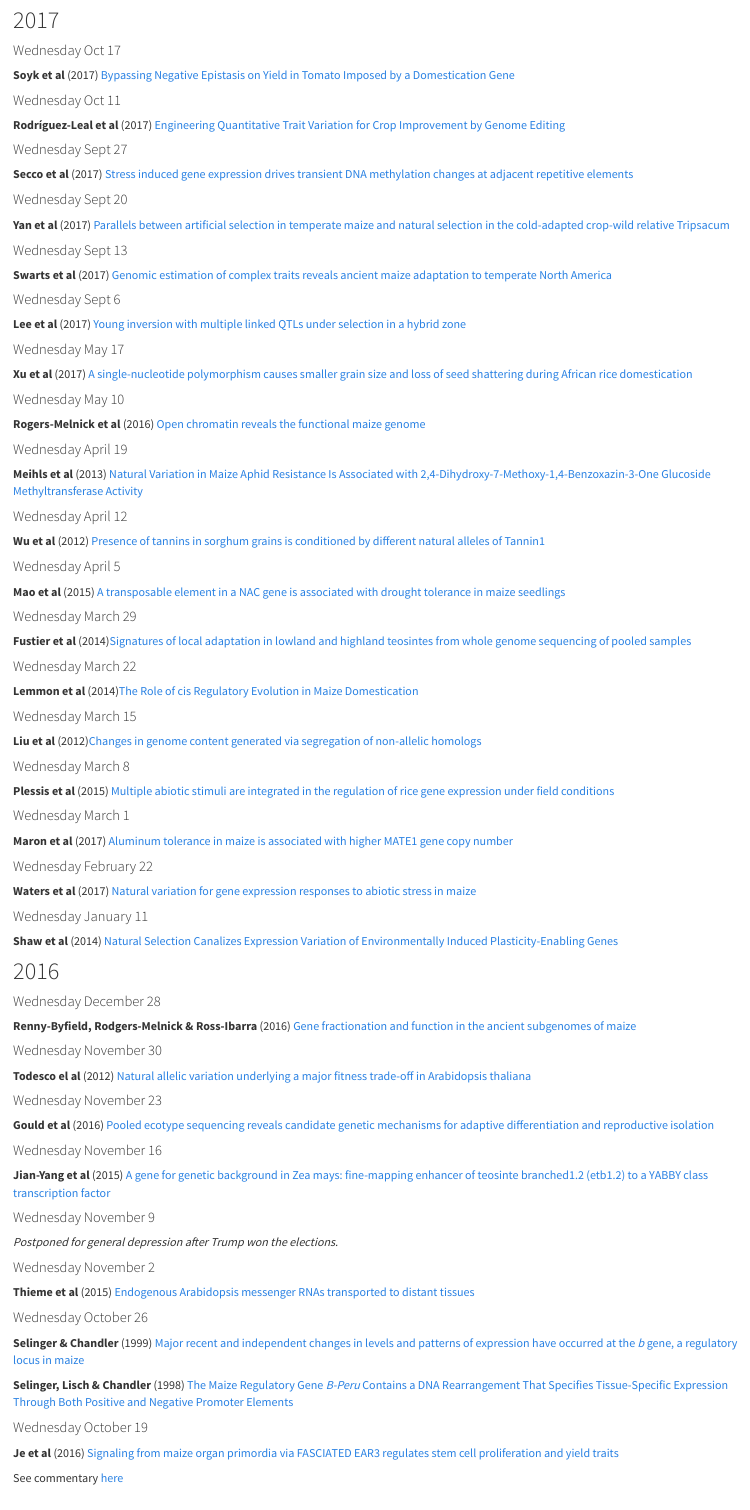
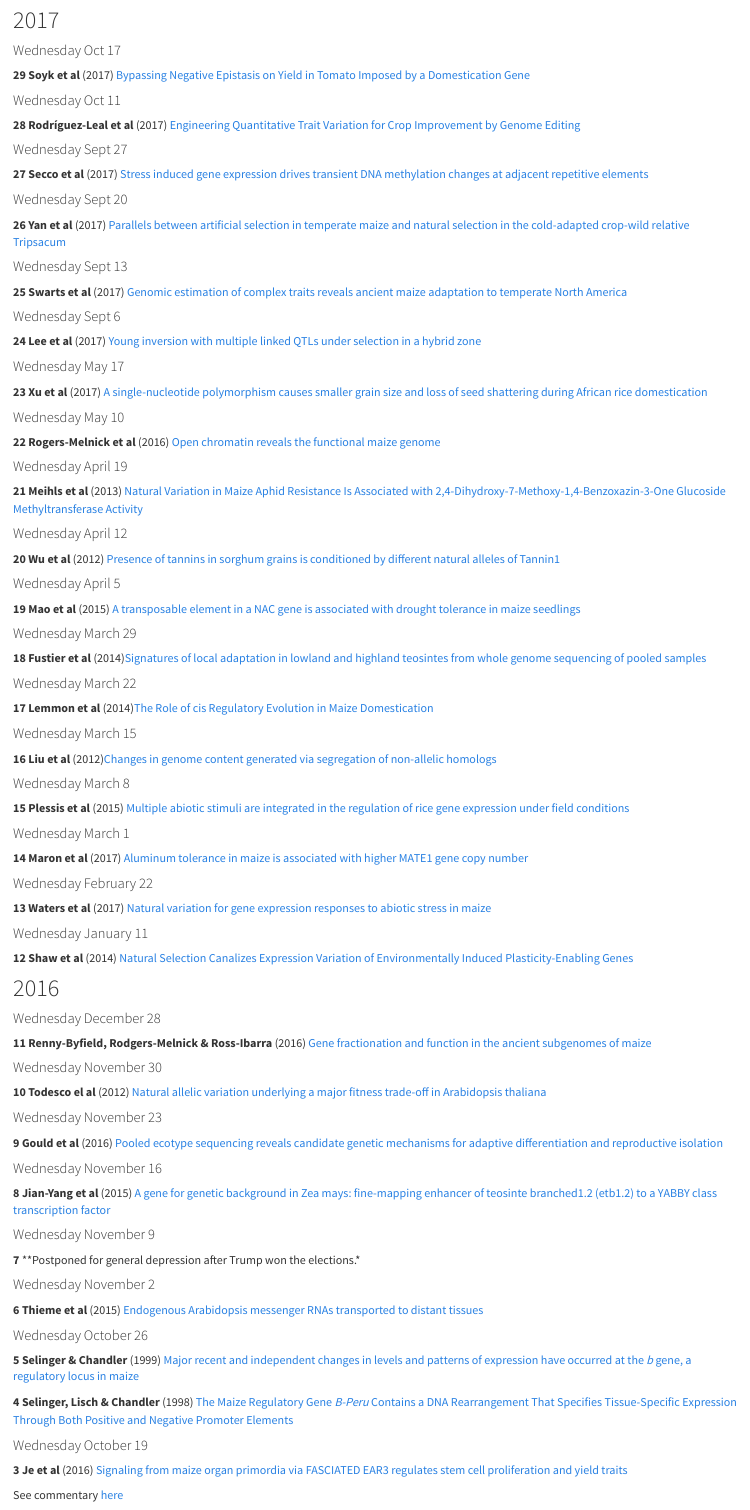
Before and after one commit to rr-lab/rr-lab.github.io, an R Markdown document (esfoyaza.Rmd): the page in a window 1100 px wide, from 280 px down. The pictures show the output file esfoyaza.html that the author committed with the source, opened offline; library style sheets and scripts come from the installed R packages.

Commit message:
esfoyaza paper counts

```diff
--- a/esfoyaza.Rmd
+++ b/esfoyaza.Rmd
@@ -17,114 +17,112 @@ We meet on Wednesdays in the Sala Caracol at 8:30 AM. See the list of papers bel
 
 #### Wednesday Oct 17
 
-**Soyk et al** (2017) [Bypassing Negative Epistasis on Yield in Tomato Imposed by a Domestication Gene](http://www.sciencedirect.com/science/article/pii/S0092867417304865)
+**29** **Soyk et al** (2017) [Bypassing Negative Epistasis on Yield in Tomato Imposed by a Domestication Gene](http://www.sciencedirect.com/science/article/pii/S0092867417304865)
 
 #### Wednesday Oct 11
 
-**Rodríguez-Leal et al** (2017) [Engineering Quantitative Trait Variation for Crop Improvement by Genome Editing](http://www.cell.com/cell/fulltext/S0092-8674(17)30988-1)
+**28** **Rodríguez-Leal et al** (2017) [Engineering Quantitative Trait Variation for Crop Improvement by Genome Editing](http://www.cell.com/cell/fulltext/S0092-8674(17)30988-1)
 
 #### Wednesday Sept 27
 
-**Secco et al** (2017) [Stress induced gene expression drives transient DNA methylation changes at adjacent repetitive elements](https://elifesciences.org/articles/09343)
+**27** **Secco et al** (2017) [Stress induced gene expression drives transient DNA methylation changes at adjacent repetitive elements](https://elifesciences.org/articles/09343)
 
 #### Wednesday Sept 20
 
-**Yan et al** (2017) [Parallels between artificial selection in temperate maize and natural selection in the cold-adapted crop-wild relative Tripsacum](http://www.biorxiv.org/content/early/2017/09/12/187575)
+**26** **Yan et al** (2017) [Parallels between artificial selection in temperate maize and natural selection in the cold-adapted crop-wild relative Tripsacum](http://www.biorxiv.org/content/early/2017/09/12/187575)
 
 #### Wednesday Sept 13
 
-**Swarts et al** (2017) [Genomic estimation of complex traits reveals ancient maize adaptation to temperate North America](http://science.sciencemag.org/content/357/6350/512)
+**25** **Swarts et al** (2017) [Genomic estimation of complex traits reveals ancient maize adaptation to temperate North America](http://science.sciencemag.org/content/357/6350/512)
 
 #### Wednesday Sept 6
 
-**Lee et al** (2017) [Young inversion with multiple linked QTLs under selection in a hybrid zone](https://www.nature.com/articles/s41559-017-0119)
+**24** **Lee et al** (2017) [Young inversion with multiple linked QTLs under selection in a hybrid zone](https://www.nature.com/articles/s41559-017-0119)
 
 #### Wednesday May 17
 
-**Xu et al** (2017) [A single-nucleotide polymorphism causes smaller grain size and loss of seed shattering during African rice domestication](https://www.nature.com/articles/nplants201764)
+**23** **Xu et al** (2017) [A single-nucleotide polymorphism causes smaller grain size and loss of seed shattering during African rice domestication](https://www.nature.com/articles/nplants201764)
 
 #### Wednesday May 10
 
-**Rogers-Melnick et al** (2016) [Open chromatin reveals the functional maize genome](https://www.ncbi.nlm.nih.gov/pubmed/27185945)
-
+**22** **Rogers-Melnick et al** (2016) [Open chromatin reveals the functional maize genome](https://www.ncbi.nlm.nih.gov/pubmed/27185945)
 
 #### Wednesday April 19
 
-**Meihls et al** (2013) [Natural Variation in Maize Aphid Resistance Is Associated with 2,4-Dihydroxy-7-Methoxy-1,4-Benzoxazin-3-One Glucoside Methyltransferase Activity](http://www.plantcell.org/content/early/2013/06/27/tpc.113.112409.abstract)
+**21** **Meihls et al** (2013) [Natural Variation in Maize Aphid Resistance Is Associated with 2,4-Dihydroxy-7-Methoxy-1,4-Benzoxazin-3-One Glucoside Methyltransferase Activity](http://www.plantcell.org/content/early/2013/06/27/tpc.113.112409.abstract)
 
 #### Wednesday April 12
 
-**Wu et al** (2012) [Presence of tannins in sorghum grains is conditioned by different natural alleles of Tannin1](http://www.pnas.org/content/109/26/10281.abstract)
+**20** **Wu et al** (2012) [Presence of tannins in sorghum grains is conditioned by different natural alleles of Tannin1](http://www.pnas.org/content/109/26/10281.abstract)
 
 #### Wednesday April 5
 
-**Mao et al** (2015) [A transposable element in a NAC gene is associated with drought tolerance in maize seedlings](http://www.nature.com/articles/ncomms9326)
+**19** **Mao et al** (2015) [A transposable element in a NAC gene is associated with drought tolerance in maize seedlings](http://www.nature.com/articles/ncomms9326)
 
 #### Wednesday March 29
 
-**Fustier et al** (2014)[Signatures of local adaptation in lowland and highland teosintes from whole genome sequencing of pooled samples](http://onlinelibrary.wiley.com/doi/10.1111/mec.14082/full)
+**18** **Fustier et al** (2014)[Signatures of local adaptation in lowland and highland teosintes from whole genome sequencing of pooled samples](http://onlinelibrary.wiley.com/doi/10.1111/mec.14082/full)
 
 #### Wednesday March 22
 
-**Lemmon et al** (2014)[The Role of cis Regulatory Evolution in Maize Domestication](http://journals.plos.org/plosgenetics/article?id=10.1371/journal.pgen.1004745)
+**17** **Lemmon et al** (2014)[The Role of cis Regulatory Evolution in Maize Domestication](http://journals.plos.org/plosgenetics/article?id=10.1371/journal.pgen.1004745)
 
 #### Wednesday March 15
 
-**Liu et al** (2012)[Changes in genome content generated via segregation of non-allelic homologs](https://t.co/PNISopAxb3)
-
+**16** **Liu et al** (2012)[Changes in genome content generated via segregation of non-allelic homologs](https://t.co/PNISopAxb3)
 
 #### Wednesday March 8
 
-**Plessis et al** (2015) [Multiple abiotic stimuli are integrated in the regulation of rice gene expression under field conditions](https://elifesciences.org/content/4/e08411)
+**15** **Plessis et al** (2015) [Multiple abiotic stimuli are integrated in the regulation of rice gene expression under field conditions](https://elifesciences.org/content/4/e08411)
 
 #### Wednesday March 1
 
-**Maron et al** (2017) [Aluminum tolerance in maize is associated with higher MATE1 gene copy number](http://www.pnas.org/content/110/13/5241)
-
+**14** **Maron et al** (2017) [Aluminum tolerance in maize is associated with higher MATE1 gene copy number](http://www.pnas.org/content/110/13/5241)
 
 #### Wednesday February 22
 
-**Waters et al** (2017) [Natural variation for gene expression responses to abiotic stress in maize](http://onlinelibrary.wiley.com/doi/10.1111/tpj.13414/full)
-
+**13** **Waters et al** (2017) [Natural variation for gene expression responses to abiotic stress in maize](http://onlinelibrary.wiley.com/doi/10.1111/tpj.13414/full)
 
 #### Wednesday January 11
 
-**Shaw et al** (2014) [Natural Selection Canalizes Expression Variation of Environmentally Induced Plasticity-Enabling Genes](http://mbe.oxfordjournals.org/content/31/11/3002)
+**12** **Shaw et al** (2014) [Natural Selection Canalizes Expression Variation of Environmentally Induced Plasticity-Enabling Genes](http://mbe.oxfordjournals.org/content/31/11/3002)
 
 ##2016
 
 #### Wednesday December 28
-**Renny-Byfield, Rodgers-Melnick & Ross-Ibarra** (2016) [Gene fractionation and function in the ancient subgenomes of maize](http://biorxiv.org/content/early/2016/12/19/095547)
+
+**11** **Renny-Byfield, Rodgers-Melnick & Ross-Ibarra** (2016) [Gene fractionation and function in the ancient subgenomes of maize](http://biorxiv.org/content/early/2016/12/19/095547)
 
 #### Wednesday November 30
-**Todesco el al** (2012) [Natural allelic variation underlying a major fitness trade-off in Arabidopsis thaliana](https://www.dropbox.com/s/udyj3axclat89bs/todesco2010.pdf?dl=0)
+
+**10** **Todesco el al** (2012) [Natural allelic variation underlying a major fitness trade-off in Arabidopsis thaliana](https://www.dropbox.com/s/udyj3axclat89bs/todesco2010.pdf?dl=0)
 
 #### Wednesday November 23
 
-**Gould et al** (2016) [Pooled ecotype sequencing reveals candidate genetic mechanisms for adaptive differentiation and reproductive isolation](http://onlinelibrary.wiley.com/doi/10.1111/mec.13881/abstract)
+**9** **Gould et al** (2016) [Pooled ecotype sequencing reveals candidate genetic mechanisms for adaptive differentiation and reproductive isolation](http://onlinelibrary.wiley.com/doi/10.1111/mec.13881/abstract)
 
 #### Wednesday November 16
 
-**Jian-Yang et al** (2015) [A gene for genetic background in Zea mays: fine-mapping enhancer of teosinte branched1.2 (etb1.2) to a YABBY class transcription factor](http://www.genetics.org/content/genetics/early/2016/10/10/genetics.116.194928.full.pdf)
+**8** **Jian-Yang et al** (2015) [A gene for genetic background in Zea mays: fine-mapping enhancer of teosinte branched1.2 (etb1.2) to a YABBY class transcription factor](http://www.genetics.org/content/genetics/early/2016/10/10/genetics.116.194928.full.pdf)
 
 #### Wednesday November 9
 
-*Postponed for general depression after Trump won the elections.*
+**7** **Postponed for general depression after Trump won the elections.*
 
 #### Wednesday November 2
 
-**Thieme et al** (2015) [Endogenous Arabidopsis messenger RNAs
+**6** **Thieme et al** (2015) [Endogenous Arabidopsis messenger RNAs
 transported to distant tissues](http://www.nature.com.sci-hub.bz/articles/nplants201525)
 
 #### Wednesday October 26
 
-**Selinger & Chandler** (1999) [Major recent and independent changes in levels and patterns of expression have occurred at the _b_ gene, a regulatory locus in maize](http://www.pnas.org/content/96/26/15007.full.pdf)
+**5** **Selinger & Chandler** (1999) [Major recent and independent changes in levels and patterns of expression have occurred at the _b_ gene, a regulatory locus in maize](http://www.pnas.org/content/96/26/15007.full.pdf)
 
-**Selinger, Lisch & Chandler** (1998) [The Maize Regulatory Gene _B-Peru_ Contains a DNA Rearrangement That Specifies Tissue-Specific Expression Through Both Positive and Negative Promoter Elements](http://www.genetics.org/content/genetics/149/2/1125.full.pdf)
+**4** **Selinger, Lisch & Chandler** (1998) [The Maize Regulatory Gene _B-Peru_ Contains a DNA Rearrangement That Specifies Tissue-Specific Expression Through Both Positive and Negative Promoter Elements](http://www.genetics.org/content/genetics/149/2/1125.full.pdf)
 
 #### Wednesday October 19
 
-**Je et al** (2016) [Signaling from maize organ primordia via FASCIATED EAR3 regulates stem cell proliferation and yield traits](http://www.nature.com/ng/journal/v48/n7/full/ng.3567.html)
+**3** **Je et al** (2016) [Signaling from maize organ primordia via FASCIATED EAR3 regulates stem cell proliferation and yield traits](http://www.nature.com/ng/journal/v48/n7/full/ng.3567.html)
 
 See commentary [here](http://www.nature.com/ng/journal/v48/n7/full/ng.3601.html)
 
```
Also changed, not shown: esfoyaza.html, esfoyaza.Rmd (4 more changed lines).
